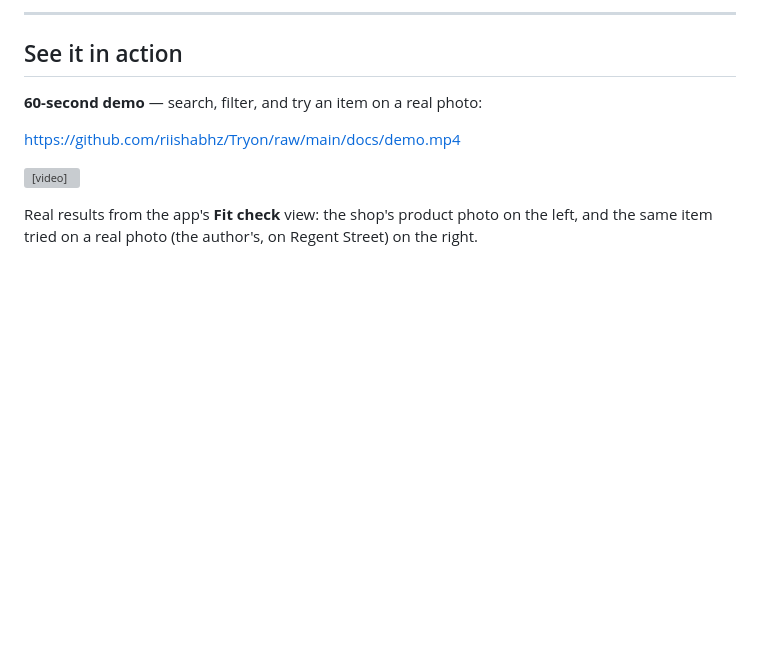
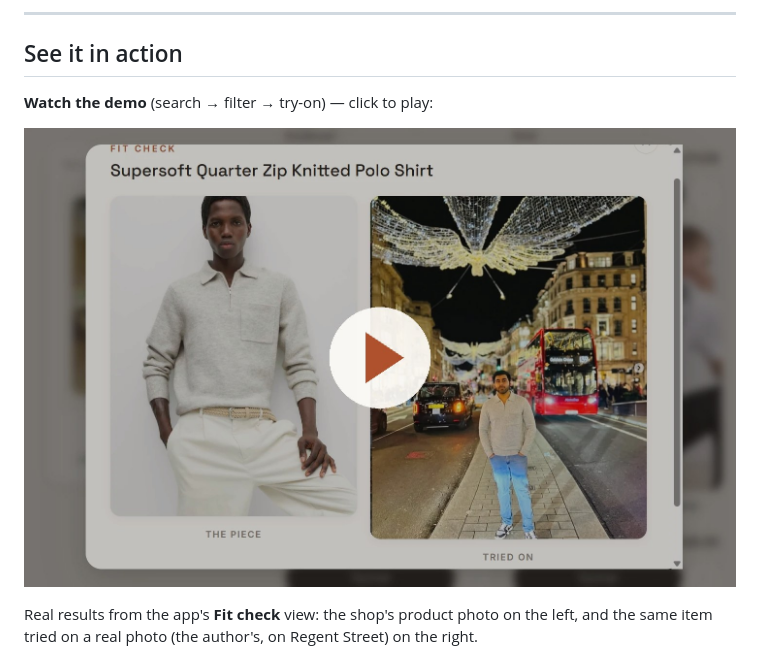
Before and after one commit to riishabhz/Tryon, a Markdown page: README.md, the part around the change. GitHub-like rendering; pictures changed too: docs/images/demo-poster.jpg (added); blank space fills up the shorter version; grey boxes are pictures that could not be loaded.

Commit message:
Show the demo as a clickable poster (GitHub can't embed repo videos)
Co-Authored-By: Claude Opus 5 <noreply@anthropic.com>

```diff
--- a/README.md
+++ b/README.md
@@ -41,11 +41,9 @@ try-ons.
 
 ## See it in action
 
-**60-second demo** — search, filter, and try an item on a real photo:
+**Watch the demo** (search → filter → try-on) — click to play:
 
-https://github.com/riishabhz/Tryon/raw/main/docs/demo.mp4
-
-<video src="https://github.com/riishabhz/Tryon/raw/main/docs/demo.mp4" controls width="720"></video>
+[![Watch the Drip Lab demo](docs/images/demo-poster.jpg)](https://github.com/riishabhz/Tryon/raw/main/docs/demo.mp4)
 
 Real results from the app's **Fit check** view: the shop's product photo on the
 left, and the same item tried on a real photo (the author's, on Regent Street) on
```
